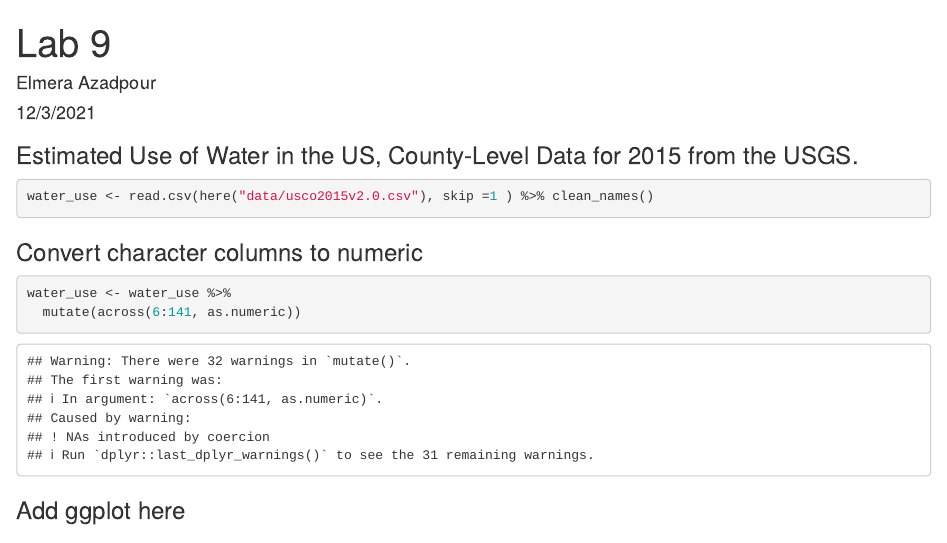
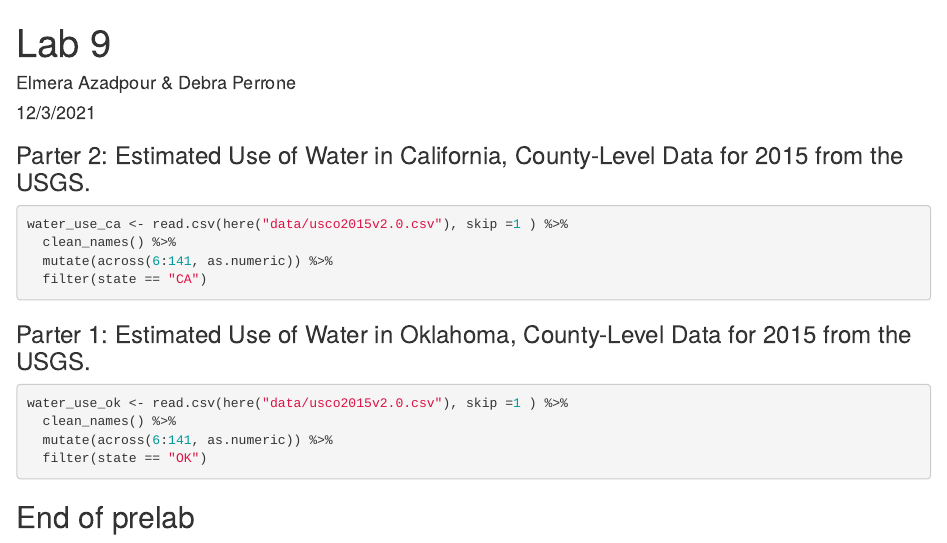
Before and after one commit to elmeraa-usgs/ENVS193SW_Lab9, an R Markdown document (ElmeraAzadpour_lab9.Rmd): the page in a window 1100 px wide, from its top. Rendered offline with R 4.5, knitr and Pandoc, with nearby package versions; column names are cleaned by a stand-in for the janitor package.

Commit message:
adjusted so students filter by state

````diff
--- a/ElmeraAzadpour_lab9.Rmd
+++ b/ElmeraAzadpour_lab9.Rmd
@@ -1,6 +1,6 @@
 ---
 title: "Lab 9"
-author: "Elmera Azadpour"
+author: "Elmera Azadpour & Debra Perrone"
 date: "12/3/2021"
 output: html_document
 ---
@@ -12,18 +12,20 @@ library(janitor)
 library(here)
 ```
 
-### Estimated Use of Water in the US, County-Level Data for 2015 from the USGS.
-```{r}
-water_use <- read.csv(here("data/usco2015v2.0.csv"), skip =1 ) %>% clean_names()
+### Parter 2: Estimated Use of Water in California, County-Level Data for 2015 from the USGS.
+```{r, error= TRUE, message=FALSE, warning = FALSE}
+water_use_ca <- read.csv(here("data/usco2015v2.0.csv"), skip =1 ) %>%
+  clean_names() %>%
+  mutate(across(6:141, as.numeric)) %>%
+  filter(state == "CA")
 ```
 
-### Convert character columns to numeric
-```{r}
-water_use <- water_use %>%
-  mutate(across(6:141, as.numeric))
+### Parter 1: Estimated Use of Water in Oklahoma, County-Level Data for 2015 from the USGS.
+```{r, error= TRUE, message=FALSE, warning = FALSE}
+water_use_ok <- read.csv(here("data/usco2015v2.0.csv"), skip =1 ) %>%
+  clean_names() %>%
+  mutate(across(6:141, as.numeric)) %>%
+  filter(state == "OK")
 ```
 
-### Add ggplot here
-```{r}
-
-```
+## End of prelab
````
Also changed, not shown: ElmeraAzadpour_lab9.html (added).
